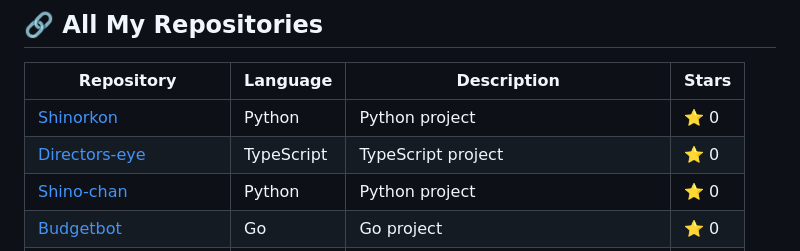
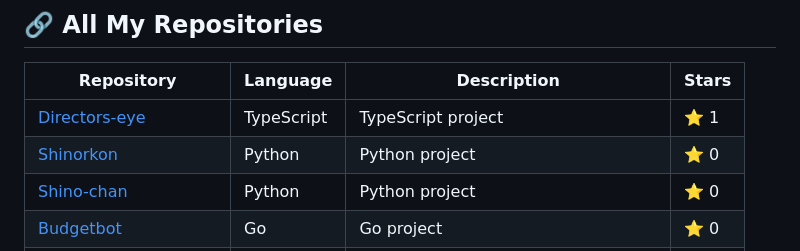
Before and after one commit to Shinorkon/Shinorkon, a Markdown page: README.md, the part around the change. GitHub-like rendering.

Commit message:
Auto-update README with latest repository information

```diff
--- a/README.md
+++ b/README.md
@@ -80,8 +80,8 @@ Python practical test showcasing problem-solving skills.
 
 | Repository | Language | Description | Stars |
 |------------|----------|-------------|-------|
+| [Directors-eye](https://github.com/Shinorkon/Directors-eye) | TypeScript | TypeScript project | ⭐ 1 |
 | [Shinorkon](https://github.com/Shinorkon/Shinorkon) | Python | Python project | ⭐ 0 |
-| [Directors-eye](https://github.com/Shinorkon/Directors-eye) | TypeScript | TypeScript project | ⭐ 0 |
 | [Shino-chan](https://github.com/Shinorkon/Shino-chan) | Python | Python project | ⭐ 0 |
 | [Budgetbot](https://github.com/Shinorkon/Budgetbot) | Go | Go project | ⭐ 0 |
 | [oreuda](https://github.com/Shinorkon/oreuda) | Dart | Dart project | ⭐ 0 |
```
